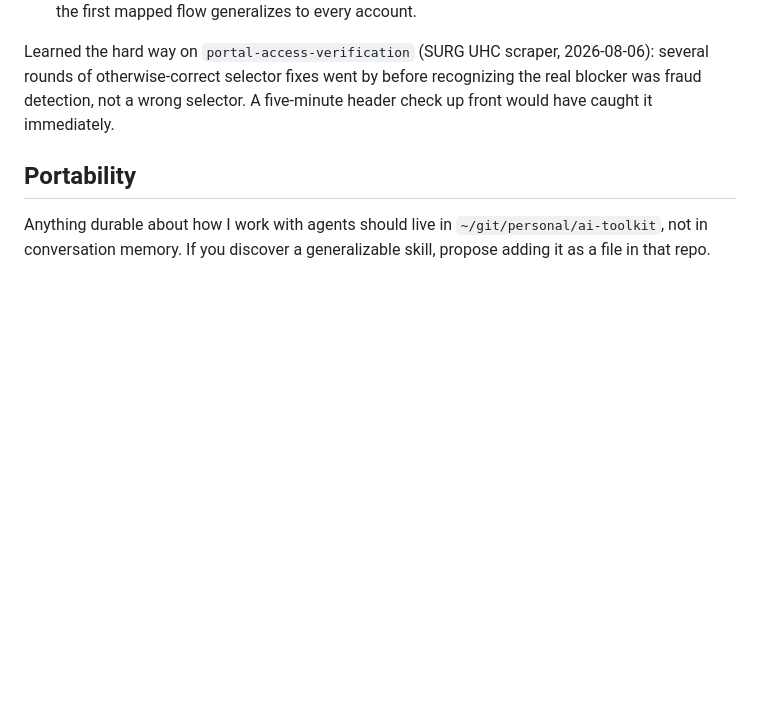
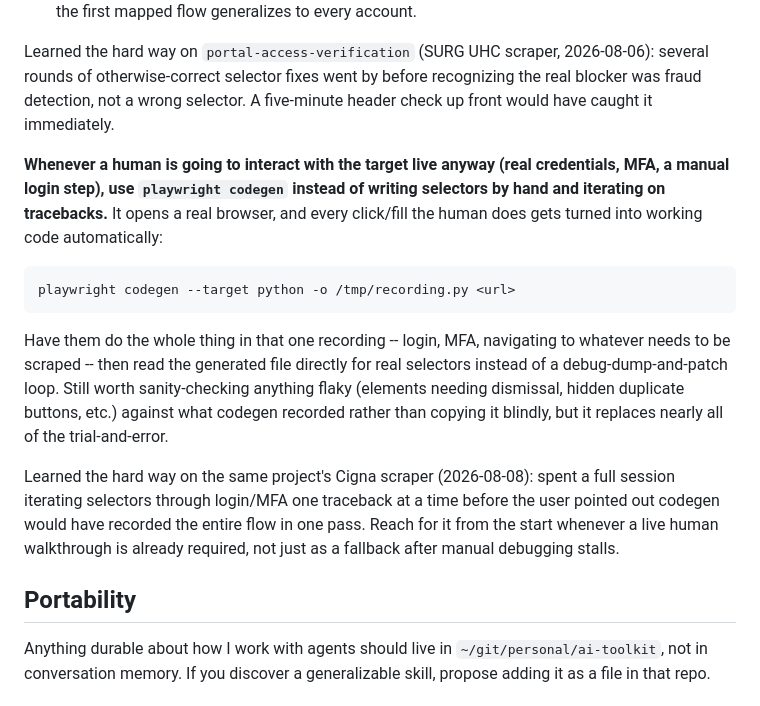
Before and after one commit to kellmat74/ai-toolkit, a Markdown page: claude/CLAUDE.md, the part around the change. Drawn GitHub-style; blank space fills up the shorter version.

Commit message:
Add playwright codegen habit: record live human walkthroughs instead of guessing selectors

````diff
--- a/claude/CLAUDE.md
+++ b/claude/CLAUDE.md
@@ -97,6 +97,27 @@ Learned the hard way on `portal-access-verification` (SURG UHC scraper,
 before recognizing the real blocker was fraud detection, not a wrong
 selector. A five-minute header check up front would have caught it immediately.
 
+**Whenever a human is going to interact with the target live anyway (real
+credentials, MFA, a manual login step), use `playwright codegen` instead of
+writing selectors by hand and iterating on tracebacks.** It opens a real
+browser, and every click/fill the human does gets turned into working code
+automatically:
+```
+playwright codegen --target python -o /tmp/recording.py <url>
+```
+Have them do the whole thing in that one recording -- login, MFA, navigating
+to whatever needs to be scraped -- then read the generated file directly for
+real selectors instead of a debug-dump-and-patch loop. Still worth
+sanity-checking anything flaky (elements needing dismissal, hidden duplicate
+buttons, etc.) against what codegen recorded rather than copying it blindly,
+but it replaces nearly all of the trial-and-error.
+
+Learned the hard way on the same project's Cigna scraper (2026-08-08): spent
+a full session iterating selectors through login/MFA one traceback at a time
+before the user pointed out codegen would have recorded the entire flow in
+one pass. Reach for it from the start whenever a live human walkthrough is
+already required, not just as a fallback after manual debugging stalls.
+
 ## Portability
 Anything durable about how I work with agents should live in `~/git/personal/ai-toolkit`,
 not in conversation memory. If you discover a generalizable skill, propose adding it as
````
